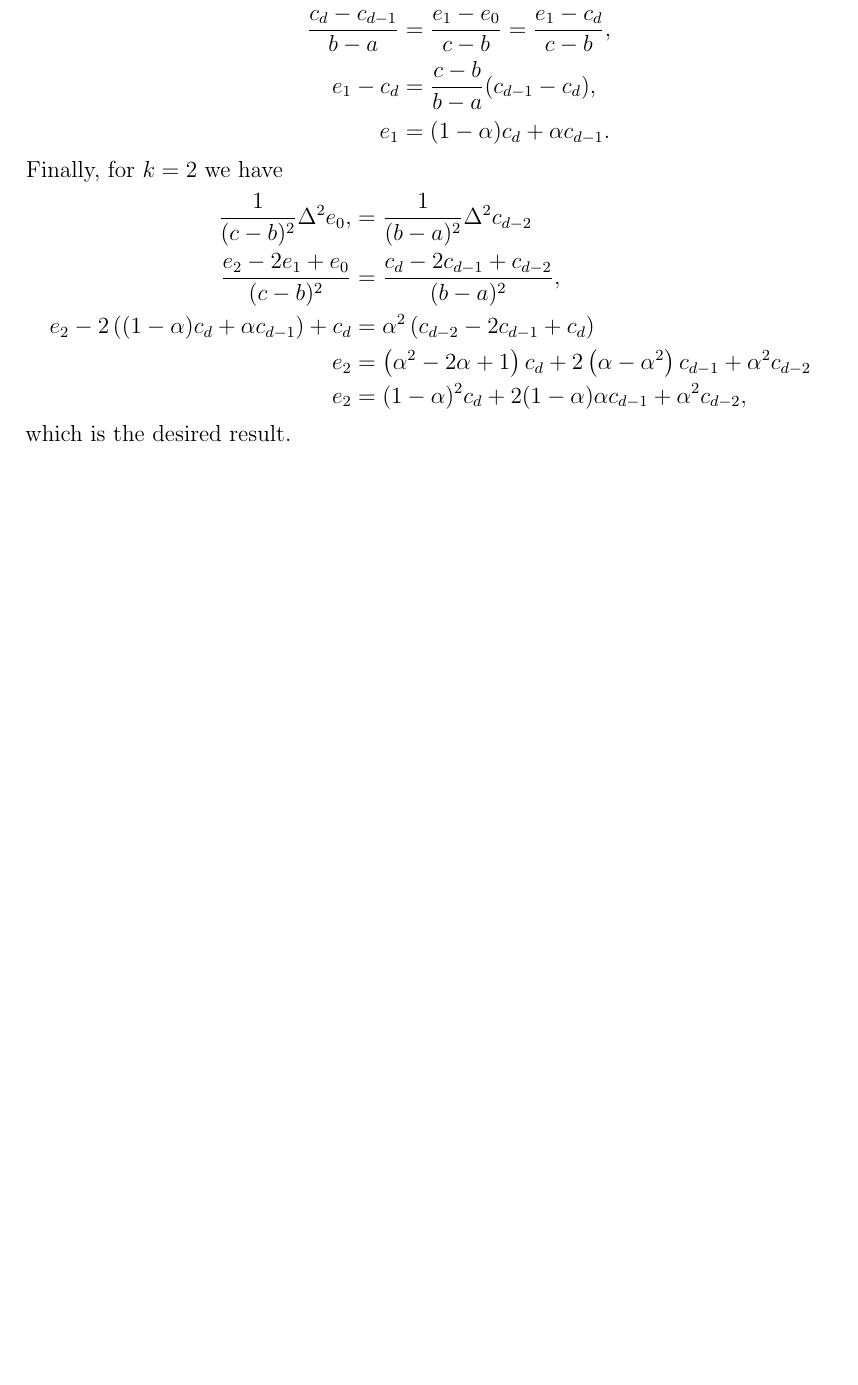
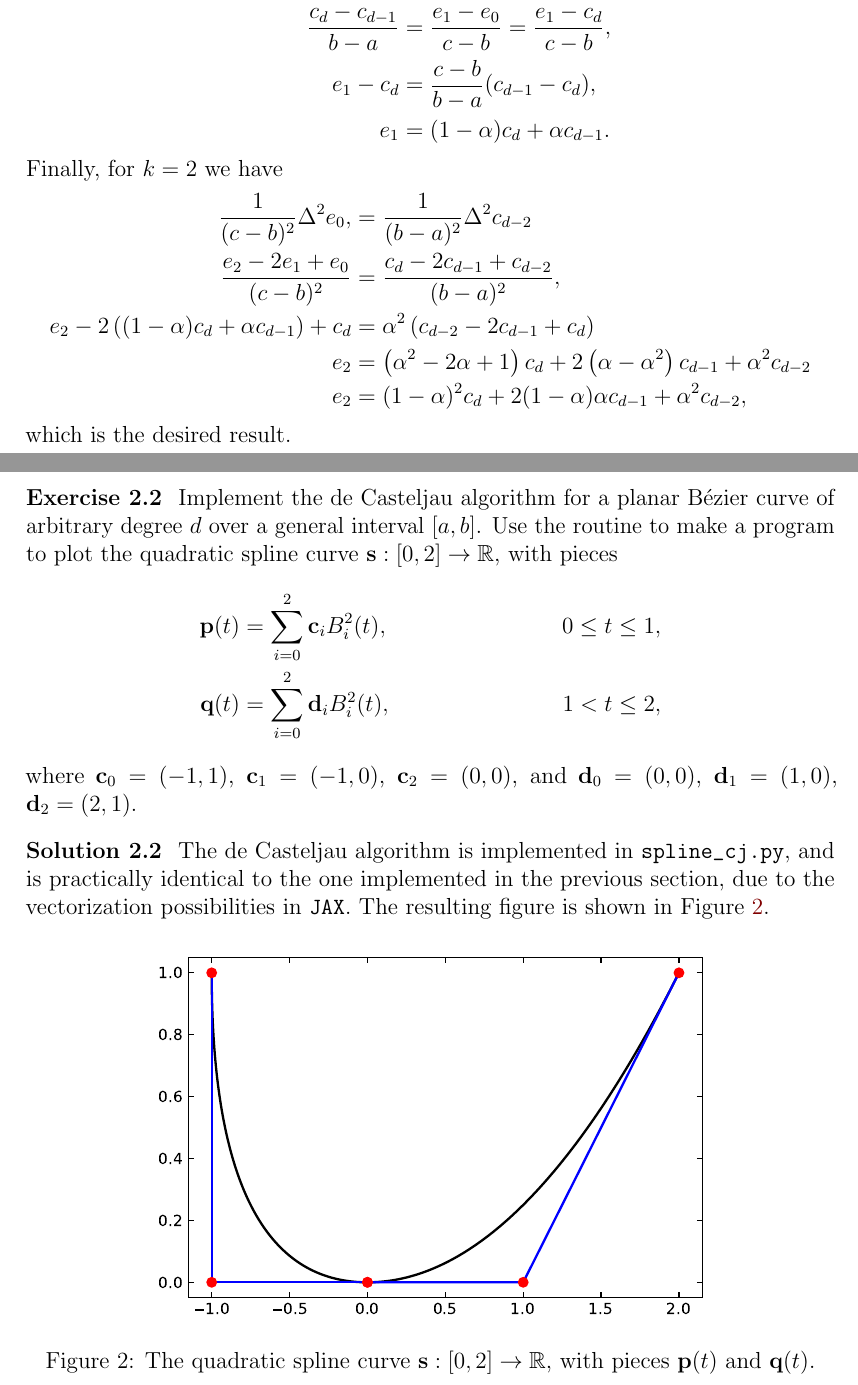
Before and after one commit to augustfe/MAT4170, a LaTeX paper (doc/main.tex, which reads doc/2_splines_in_bb/exercises.tex): part of page 9 of 9 before the commit and two parts of pages 9 and 10 of 10 after it, the two joined at a grey line, cut so that both start at the same text, the shorter picture padded with empty space. Compiled offline with pdfLaTeX.

Commit message:
Implement Bezier splines

```diff
--- a/doc/2_splines_in_bb/exercises.tex
+++ b/doc/2_splines_in_bb/exercises.tex
@@ -46,3 +46,23 @@
     \end{align*}
     which is the desired result.
 \end{solution}
+
+\begin{exercise}
+    Implement the de Casteljau algorithm for a planar Bézier curve of arbitrary degree $d$ over a general interval $[a, b]$.
+    Use the routine to make a program to plot the quadratic spline curve $\mathbf{s} : [0, 2] \to \mathbb{R}$, with pieces
+    \begin{align*}
+        \mathbf{p}(t) &= \sum_{i=0}^{2} \mathbf{c}_i B_{i}^2(t), & 0 \leq t \leq 1, \\
+        \mathbf{q}(t) &= \sum_{i=0}^{2} \mathbf{d}_i B_{i}^2(t), & 1 < t \leq 2,
+    \end{align*}
+    where $\mathbf{c}_0 = (-1, 1)$, $\mathbf{c}_1 = (-1, 0)$, $\mathbf{c}_2 = (0, 0)$, and $\mathbf{d}_0 = (0, 0)$, $\mathbf{d}_1 = (1, 0)$, $\mathbf{d}_2 = (2, 1)$.
+\end{exercise}
+
+\begin{solution}
+    The de Casteljau algorithm is implemented in \verb|spline_cj.py|, and is practically identical to the one implemented in the previous section, due to the vectorization possibilities in \verb|JAX|.
+    The resulting figure is shown in Figure~\ref{fig:bezier_spline}.
+    \begin{figure}[ht]
+        \centering
+        \includegraphics[width=0.7\textwidth]{2_splines_in_bb/bezier_casteljau.pdf}
+        \caption{The quadratic spline curve $\mathbf{s} : [0, 2] \to \mathbb{R}$, with pieces $\mathbf{p}(t)$ and $\mathbf{q}(t)$.\label{fig:bezier_spline}}
+    \end{figure}
+\end{solution}
```
Also changed, not shown: doc/2_splines_in_bb/bezier_casteljau.pdf (added), 1 other file.
